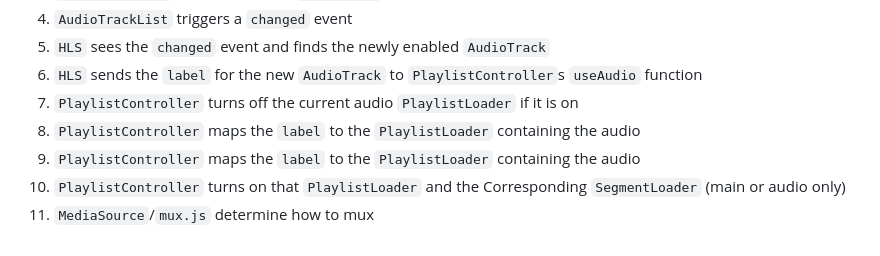
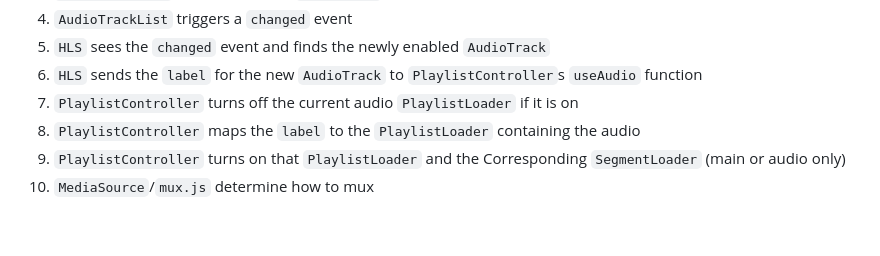
Before and after one commit to MithCS1117/video-streaming, a Markdown page: docs/multiple-alternative-audio-tracks.md, the part around the change. GitHub-like rendering.

Commit message:
docs: removing duplicated step (#1476)

```diff
--- a/docs/multiple-alternative-audio-tracks.md
+++ b/docs/multiple-alternative-audio-tracks.md
@@ -91,6 +91,5 @@ Corresponding AudioTrackList when media-group-1 is used (before any tracks have
 1. `HLS` sends the `label` for the new `AudioTrack` to `PlaylistController`s `useAudio` function
 1. `PlaylistController` turns off the current audio `PlaylistLoader` if it is on
 1. `PlaylistController` maps the `label` to the `PlaylistLoader` containing the audio
-1. `PlaylistController` maps the `label` to the `PlaylistLoader` containing the audio
 1. `PlaylistController` turns on that `PlaylistLoader` and the Corresponding `SegmentLoader` (main or audio only)
 1. `MediaSource`/`mux.js` determine how to mux
```
